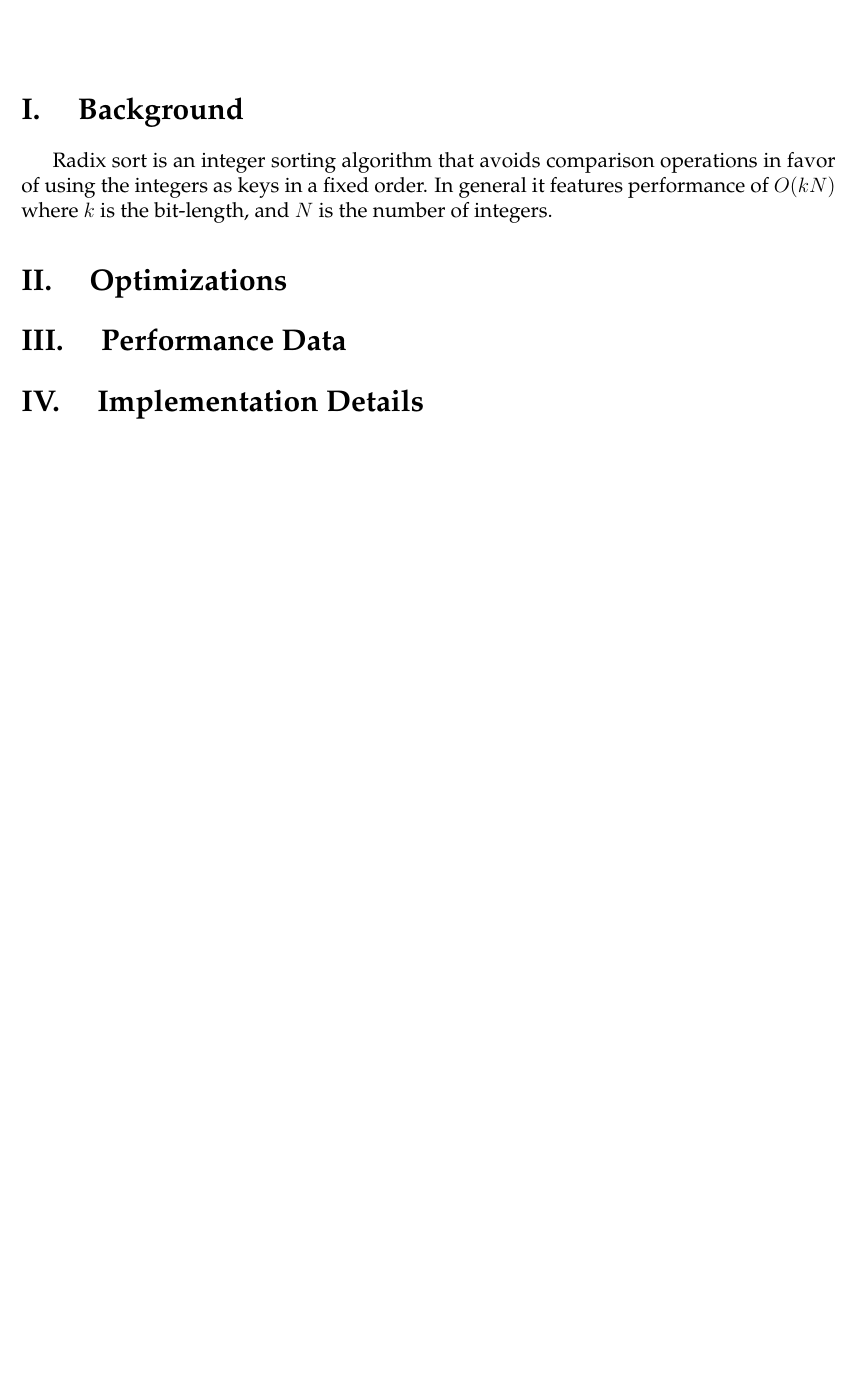
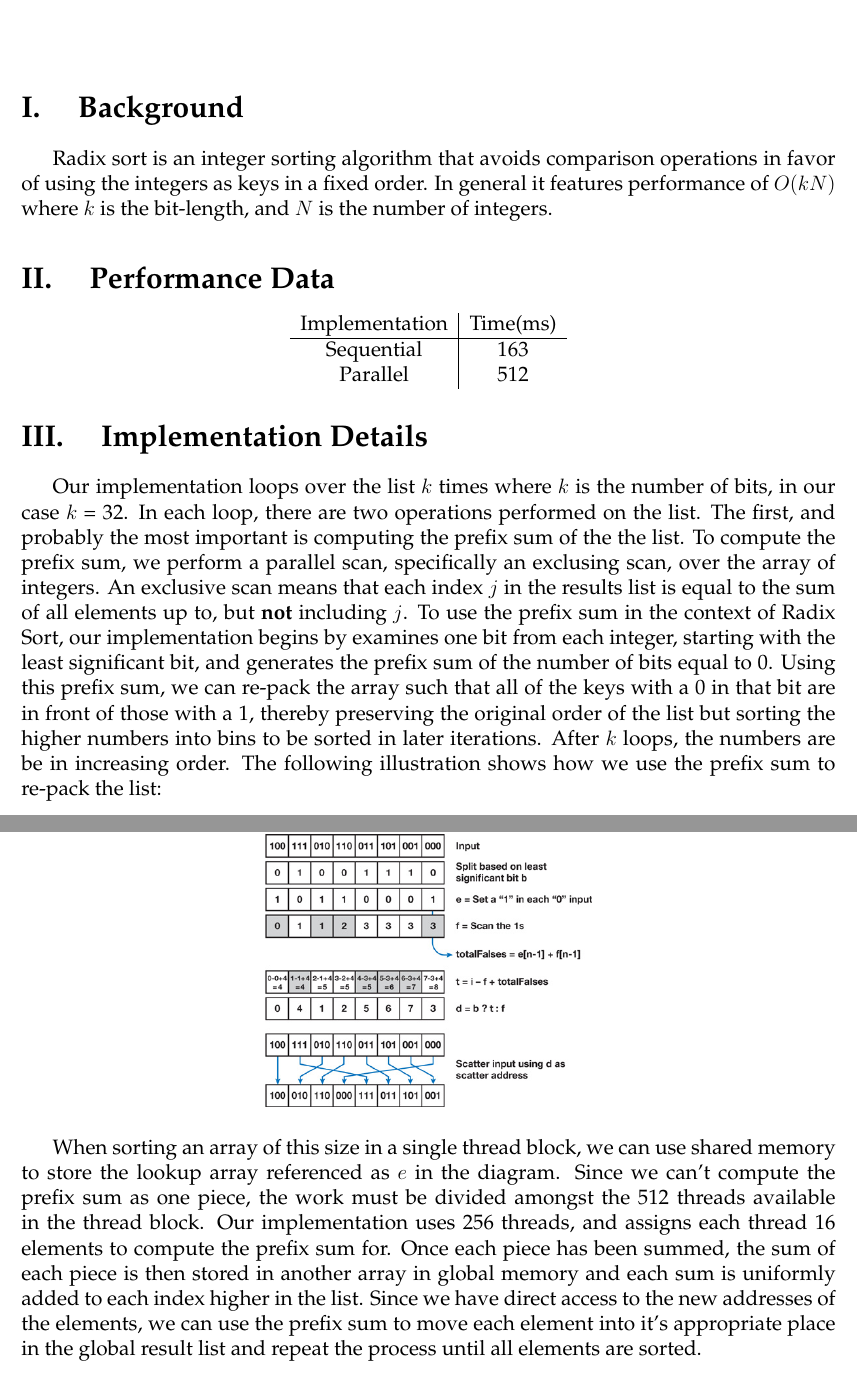
Before and after one commit to Markues/UC-CS668-Parallel-Computing-Labs-2011, a LaTeX document (Lab3-radixSharedMem/report/report.tex): part of page 2 of 2 before the commit and two parts of pages 2 and 3 of 3 after it, the two joined at a grey line, cut so that both start at the same text, the shorter picture padded with empty space. Compiled offline with pdfLaTeX.

Commit message:
Updated report

```diff
--- a/Lab3-radixSharedMem/report/report.tex
+++ b/Lab3-radixSharedMem/report/report.tex
@@ -21,13 +21,22 @@
 
 \indent Radix sort is an integer sorting algorithm that avoids comparison operations in favor of using the integers as keys in a fixed order. In general it features performance of $O(k N)$ where $k$ is the bit-length, and $N$ is the number of integers.
 
+\section{ Performance Data }
+\begin{center}
+\begin{tabular}{ c| c }
 
-
-\section{ Optimizations }
-
-\section{ Performance Data }
+Implementation & Time(ms) \\ \hline
+Sequential & 163 \\
+Parallel & 512 \\
+\end{tabular}
+\end{center}
 
 \section{ Implementation Details }
+\indent  Our implementation loops over the list $k$ times where $k$ is the number of bits, in our case $k$ = 32.   In each loop, there are two operations performed on the list.  The first, and probably the most important is computing the prefix sum of the the list.  To compute the prefix sum, we perform a parallel scan, specifically an exclusing scan, over the array of integers. An exclusive scan means that each index $j$ in the results list is equal to the sum of all elements up to, but \textbf{not} including $j$.  To use the prefix sum in the context of Radix Sort, our implementation begins by examines one bit from each integer, starting with the least significant bit, and generates the prefix sum of the number of bits equal to 0.  Using this prefix sum, we can re-pack the array such that all of the keys with a 0 in that bit are in front of those with a 1, thereby preserving the original order of the list but sorting the higher numbers into bins to be sorted in later iterations.  After $k$ loops, the numbers are be in increasing order. The following illustration shows how we use the prefix sum to re-pack the list: \\
 
+\begin{center}
+\includegraphics[scale=0.5]{nvidia-stuff.jpg}
+\end{center}
+\indent When sorting an array of this size in a single thread block, we can use shared memory to store the lookup array referenced as $e$ in the diagram.  Since we can't compute the prefix sum as one piece, the work must be divided amongst the 512 threads available in the thread block.  Our implementation uses 256 threads, and assigns each thread 16 elements to compute the prefix sum for.  Once each piece has been summed, the sum of each piece is then stored in another array in global memory and each sum is uniformly added to each index higher in the list.  Since we have direct access to the new addresses of the elements, we can use the prefix sum to move each element into it's appropriate place in the global result list and repeat the process until all elements are sorted.
 
 \end{document}
```
